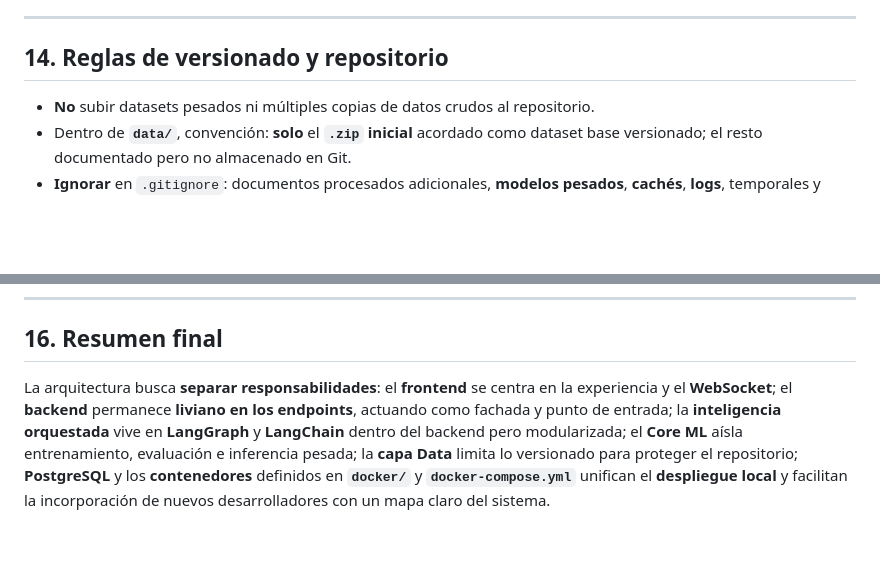
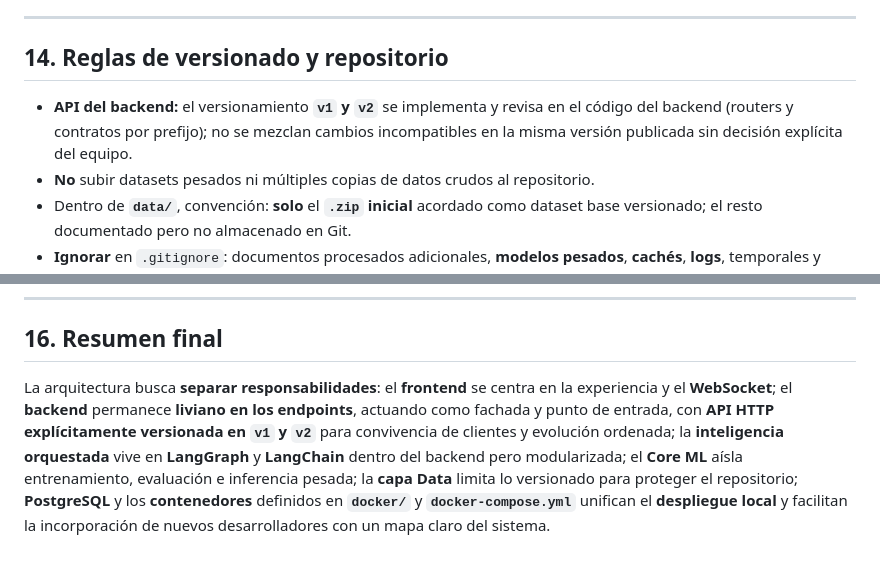
Before and after one commit to PROYECTOSUNITEC/PRY02-SPECIAL-DEGREE-WOTK-ASSISTANT, a Markdown page: ARQUITECTURE.md, 2 parts joined by grey strips. Drawn GitHub-style; blank space fills up the shorter version.

```diff
--- a/ARQUITECTURE.md
+++ b/ARQUITECTURE.md
@@ -240,6 +253,7 @@ Los nombres exactos de archivos Docker o subcarpetas pueden ajustarse siempre qu
 
 ## 14. Reglas de versionado y repositorio
 
+- **API del backend:** el versionamiento **`v1` y `v2`** se implementa y revisa en el código del backend (routers y contratos por prefijo); no se mezclan cambios incompatibles en la misma versión publicada sin decisión explícita del equipo.
 - **No** subir datasets pesados ni múltiples copias de datos crudos al repositorio.
 - Dentro de **`data/`**, convención: **solo** el **`.zip` inicial** acordado como dataset base versionado; el resto documentado pero no almacenado en Git.
 - **Ignorar** en `.gitignore`: documentos procesados adicionales, **modelos pesados**, **cachés**, **logs**, temporales y artefactos generados bajo `core_ml/artifacts/` o rutas equivalentes cuando no deban versionarse.
@@ -265,4 +279,4 @@ Herramientas como Kubernetes, MLflow, Airflow u orquestadores cloud pueden valor
 
 ## 16. Resumen final
 
-La arquitectura busca **separar responsabilidades**: el **frontend** se centra en la experiencia y el **WebSocket**; el **backend** permanece **liviano en los endpoints**, actuando como fachada y punto de entrada; la **inteligencia orquestada** vive en **LangGraph** y **LangChain** dentro del backend pero modularizada; el **Core ML** aísla entrenamiento, evaluación e inferencia pesada; la **capa Data** limita lo versionado para proteger el repositorio; **PostgreSQL** y los **contenedores** definidos en **`docker/`** y **`docker-compose.yml`** unifican el **despliegue local** y facilitan la incorporación de nuevos desarrolladores con un mapa claro del sistema.
+La arquitectura busca **separar responsabilidades**: el **frontend** se centra en la experiencia y el **WebSocket**; el **backend** permanece **liviano en los endpoints**, actuando como fachada y punto de entrada, con **API HTTP explícitamente versionada en `v1` y `v2`** para convivencia de clientes y evolución ordenada; la **inteligencia orquestada** vive en **LangGraph** y **LangChain** dentro del backend pero modularizada; el **Core ML** aísla entrenamiento, evaluación e inferencia pesada; la **capa Data** limita lo versionado para proteger el repositorio; **PostgreSQL** y los **contenedores** definidos en **`docker/`** y **`docker-compose.yml`** unifican el **despliegue local** y facilitan la incorporación de nuevos desarrolladores con un mapa claro del sistema.
```
Also changed, not shown: other parts of ARQUITECTURE.md (+20 -7 lines).
